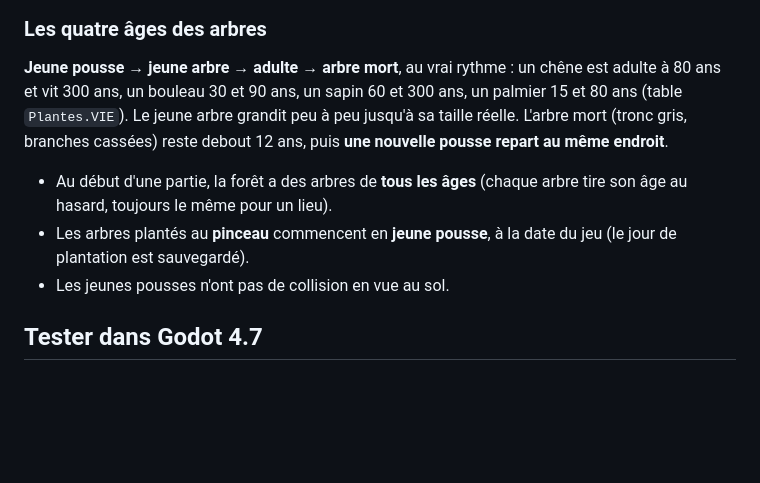
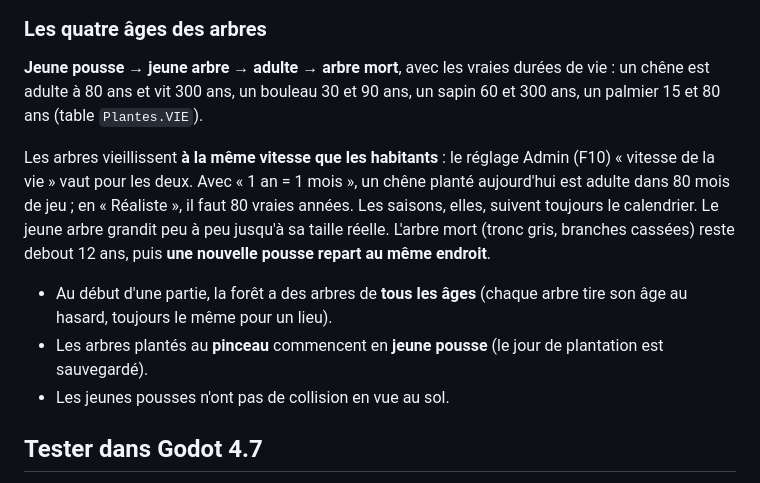
Before and after one commit to macgama/miniblocs, a Markdown page: docs/plantes-et-sols.md, the part around one of its changes. Drawn GitHub-style; blank space fills up the shorter version.

```diff
--- a/docs/plantes-et-sols.md
+++ b/docs/plantes-et-sols.md
@@ -91,10 +93,12 @@ Les plantes vivent au rythme du **vrai calendrier du lieu** (la date de l'horlog
 
 ### Les quatre âges des arbres
 
-**Jeune pousse → jeune arbre → adulte → arbre mort**, au vrai rythme : un chêne est adulte à 80 ans et vit 300 ans, un bouleau 30 et 90 ans, un sapin 60 et 300 ans, un palmier 15 et 80 ans (table `Plantes.VIE`). Le jeune arbre grandit peu à peu jusqu'à sa taille réelle. L'arbre mort (tronc gris, branches cassées) reste debout 12 ans, puis **une nouvelle pousse repart au même endroit**.
+**Jeune pousse → jeune arbre → adulte → arbre mort**, avec les vraies durées de vie : un chêne est adulte à 80 ans et vit 300 ans, un bouleau 30 et 90 ans, un sapin 60 et 300 ans, un palmier 15 et 80 ans (table `Plantes.VIE`).
+
+Les arbres vieillissent **à la même vitesse que les habitants** : le réglage Admin (F10) « vitesse de la vie » vaut pour les deux. Avec « 1 an = 1 mois », un chêne planté aujourd'hui est adulte dans 80 mois de jeu ; en « Réaliste », il faut 80 vraies années. Les saisons, elles, suivent toujours le calendrier. Le jeune arbre grandit peu à peu jusqu'à sa taille réelle. L'arbre mort (tronc gris, branches cassées) reste debout 12 ans, puis **une nouvelle pousse repart au même endroit**.
 
 - Au début d'une partie, la forêt a des arbres de **tous les âges** (chaque arbre tire son âge au hasard, toujours le même pour un lieu).
-- Les arbres plantés au **pinceau** commencent en **jeune pousse**, à la date du jeu (le jour de plantation est sauvegardé).
+- Les arbres plantés au **pinceau** commencent en **jeune pousse** (le jour de plantation est sauvegardé).
 - Les jeunes pousses n'ont pas de collision en vue au sol.
 
 ## Tester dans Godot 4.7
```
Also changed, not shown: other parts of docs/plantes-et-sols.md (+3 -1 lines), docs/quoi-de-neuf.md (+1 -1 lines), docs/apercu-saisons-champs.jpg (added), docs/apercu-saisons-rambouillet.jpg (added), docs/apercu-saisons-vitrine.jpg (added), 1 other file.
